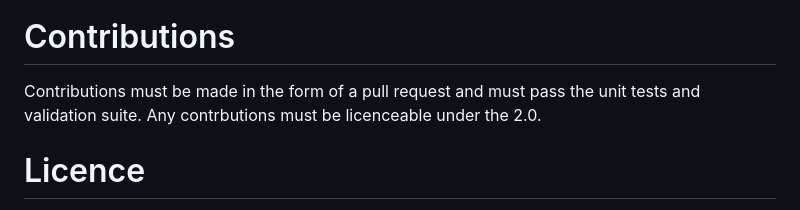
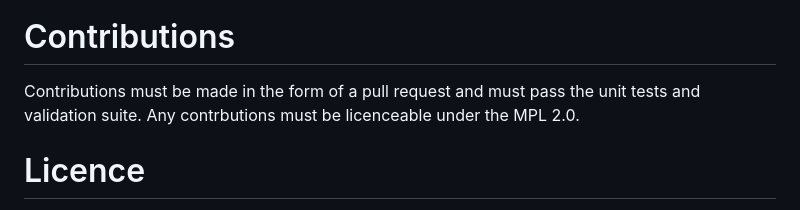
Before and after one commit to daft-engineers/vocoder, a Markdown page: README.md, the part around the change. GitHub-like rendering.

Commit message:
fixed typo

```diff
--- a/README.md
+++ b/README.md
@@ -99,7 +99,7 @@ The project uses github's issue system for management. The project board is loca
 
 # Contributions
 
-Contributions must be made in the form of a pull request and must pass the unit tests and validation suite. Any contrbutions must be licenceable under the 2.0.
+Contributions must be made in the form of a pull request and must pass the unit tests and validation suite. Any contrbutions must be licenceable under the MPL 2.0.
 
 # Licence
 
```
